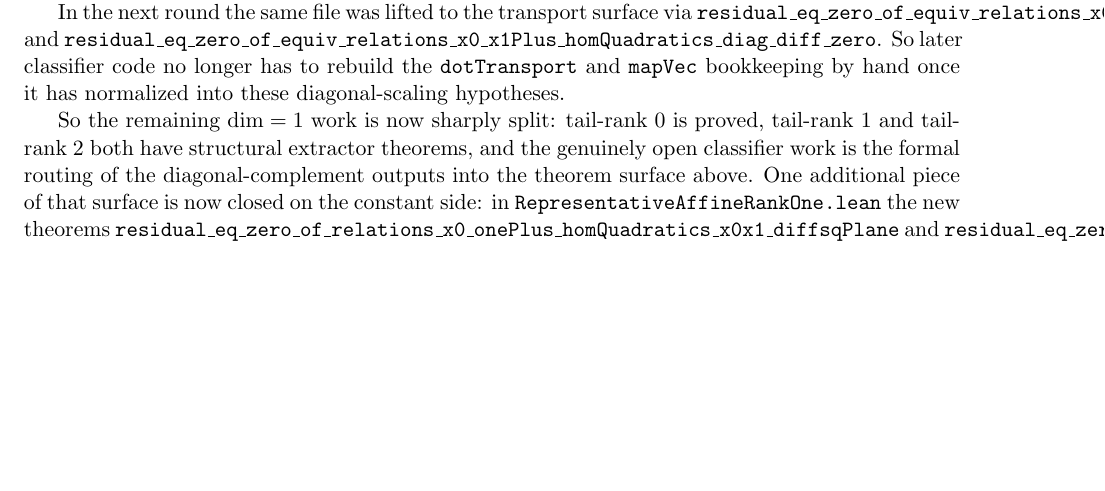
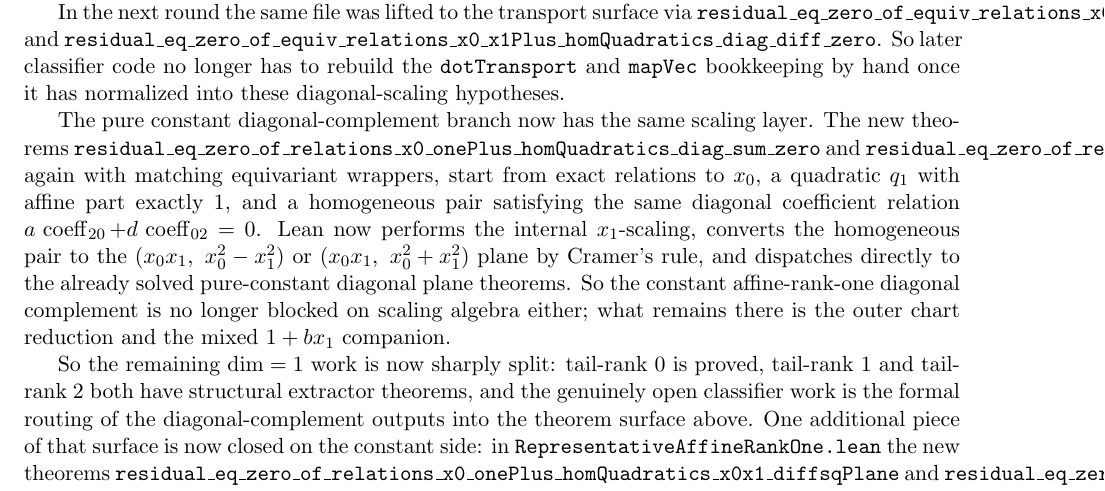
Before and after one commit to yuanchenyang/nonconvex_sos_landscape, a LaTeX document (writeup/blueprint.tex): part of page 33 of 40, cut so that both start at the same text, the shorter picture padded with empty space. Compiled offline with pdfLaTeX.

Commit message:
Add constant affine-rank-one diagonal reducers

```diff
--- a/writeup/blueprint.tex
+++ b/writeup/blueprint.tex
@@ -2517,6 +2517,22 @@ So later classifier code no longer has to rebuild the \texttt{dotTransport} and
 \texttt{mapVec} bookkeeping by hand once it has normalized into these
 diagonal-scaling hypotheses.
 
+The pure constant diagonal-complement branch now has the same scaling layer.
+The new theorems
+\texttt{residual\_eq\_zero\_of\_relations\_x0\_onePlus\_homQuadratics\_diag\_sum\_zero}
+and
+\texttt{residual\_eq\_zero\_of\_relations\_x0\_onePlus\_homQuadratics\_diag\_diff\_zero},
+again with matching equivariant wrappers, start from exact relations to
+\(x_0\), a quadratic \(q_1\) with affine part exactly \(1\), and a homogeneous
+pair satisfying the same diagonal coefficient relation
+\(a\,\operatorname{coeff}_{20}+d\,\operatorname{coeff}_{02}=0\). Lean now
+performs the internal \(x_1\)-scaling, converts the homogeneous pair to the
+\((x_0x_1,\ x_0^2-x_1^2)\) or \((x_0x_1,\ x_0^2+x_1^2)\) plane by Cramer's
+rule, and dispatches directly to the already solved pure-constant diagonal
+plane theorems. So the constant affine-rank-one diagonal complement is no
+longer blocked on scaling algebra either; what remains there is the outer chart
+reduction and the mixed \(1+b x_1\) companion.
+
 So the remaining \(\dim=1\) work is now sharply split: tail-rank \(0\) is
 proved, tail-rank \(1\) and tail-rank \(2\) both have structural extractor
 theorems, and the genuinely open classifier work is the formal routing of
```
Also changed, not shown: writeup/exploration_log.tex (+11 -0 lines), 1 other file.
